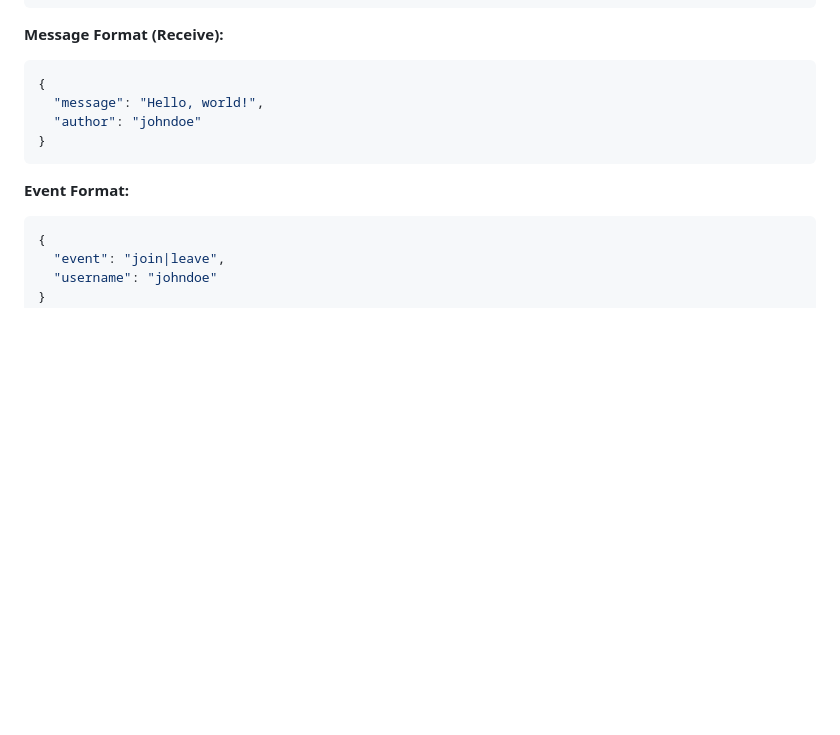
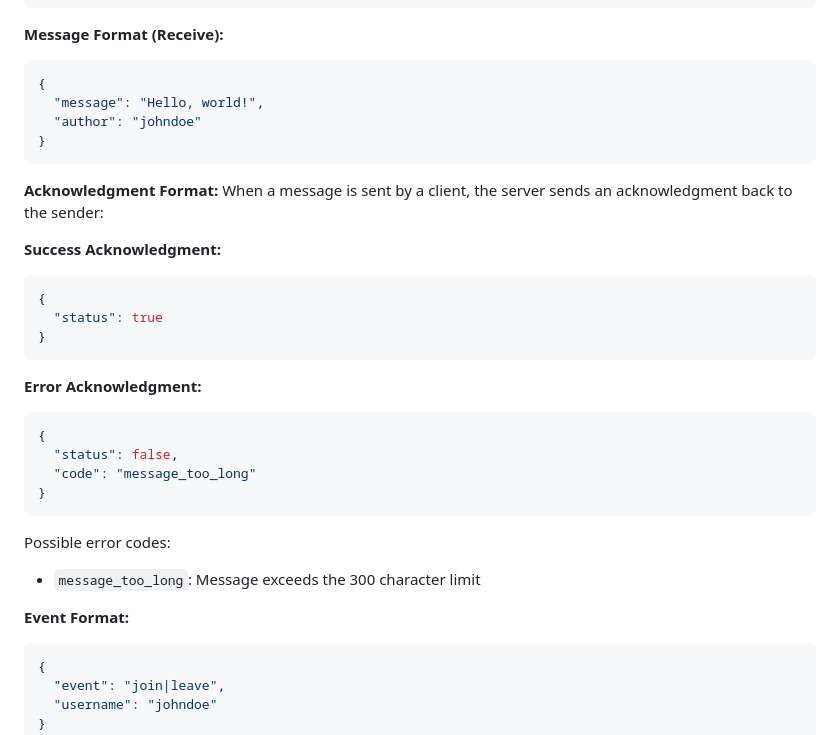
Before and after one commit to piraterna/piratchat, a Markdown page: README.md, the part around the change printed below. Rendered like a GitHub page; blank space fills up the shorter version.

````diff
--- a/README.md
+++ b/README.md
@@ -102,6 +102,27 @@ Connect to the WebSocket server for real-time messaging.
 }
 ```
 
+**Acknowledgment Format:**
+When a message is sent by a client, the server sends an acknowledgment back to the sender:
+
+**Success Acknowledgment:**
+```json
+{
+  "status": true
+}
+```
+
+**Error Acknowledgment:**
+```json
+{
+  "status": false,
+  "code": "message_too_long"
+}
+```
+
+Possible error codes:
+- `message_too_long`: Message exceeds the 300 character limit
+
 **Event Format:**
 ```json
 {
````
Also changed, not shown: other parts of README.md (+48 -1 lines).
